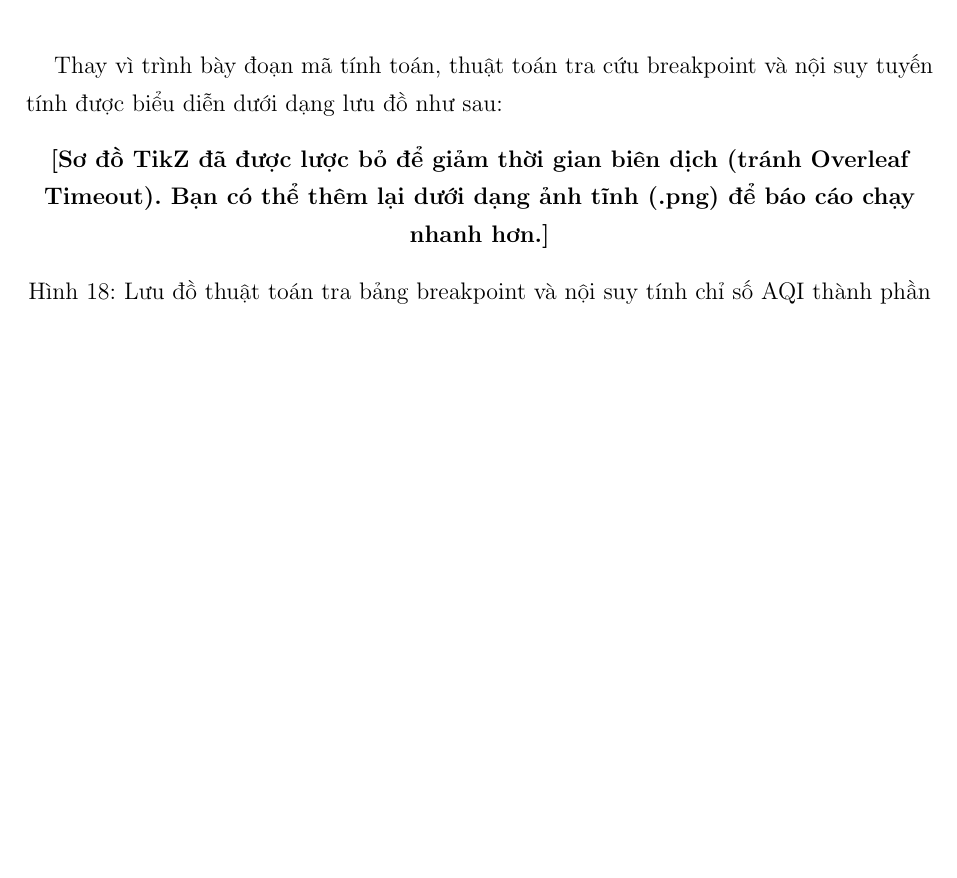
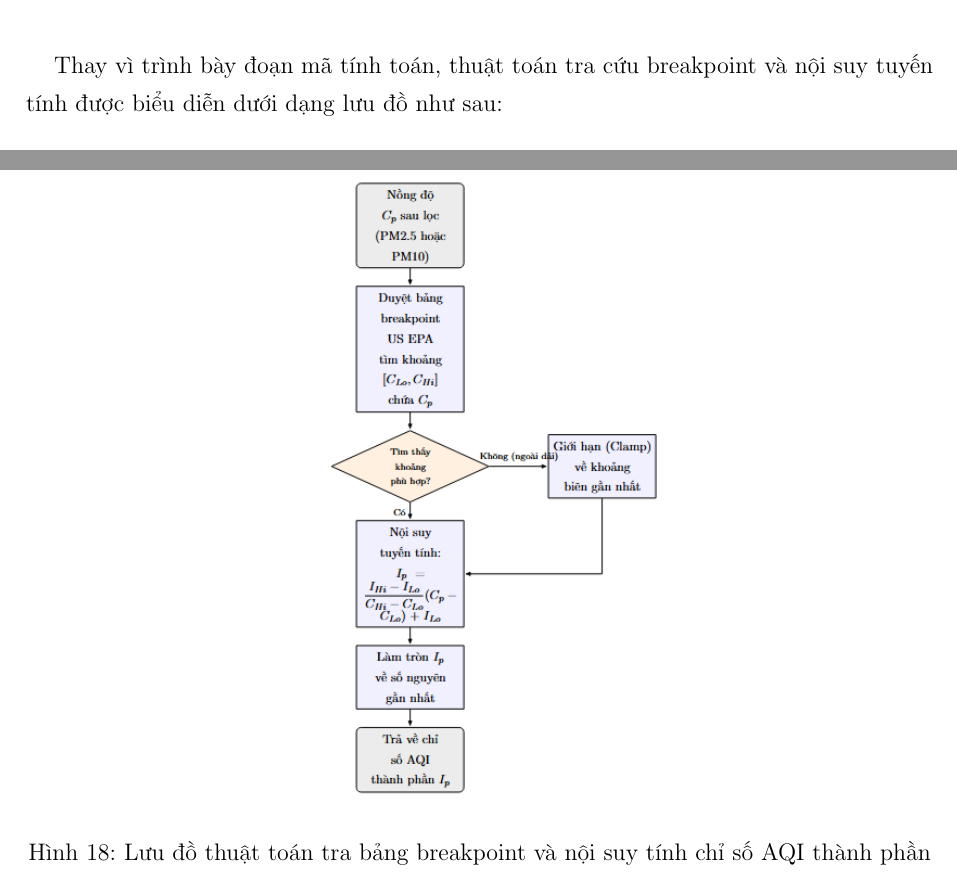
Before and after one commit to nhhoang1510/aqistation, a LaTeX document (aqi-dashboard/báo cáo/bc.tex): part of page 63 of 79 before the commit and two parts of pages 63 and 64 of 80 after it, the two joined at a grey line, cut so that both start at the same text, the shorter picture padded with empty space. Compiled offline with pdfLaTeX.

Commit message:
docs: chèn nốt lưu đồ tra bảng AQI vào vị trí cuối cùng

```diff
--- a/aqi-dashboard/báo cáo/bc.tex
+++ b/aqi-dashboard/báo cáo/bc.tex
@@ -1474,7 +1474,7 @@ Thay vì trình bày đoạn mã tính toán, thuật toán tra cứu breakpoint
 
 \begin{figure}[H]
 \centering
-\textbf{[Sơ đồ TikZ đã được lược bỏ để giảm thời gian biên dịch (tránh Overleaf Timeout). Bạn có thể thêm lại dưới dạng ảnh tĩnh (.png) để báo cáo chạy nhanh hơn.]}
+\includegraphics[width=0.45\textwidth]{images/flowchart_aqi.png}
 \caption{Lưu đồ thuật toán tra bảng breakpoint và nội suy tính chỉ số AQI thành phần}
 \label{fig:aqi_flowchart}
 \end{figure}
```
Also changed, not shown: aqi-dashboard/báo cáo/images/flowchart_aqi.png (added).
